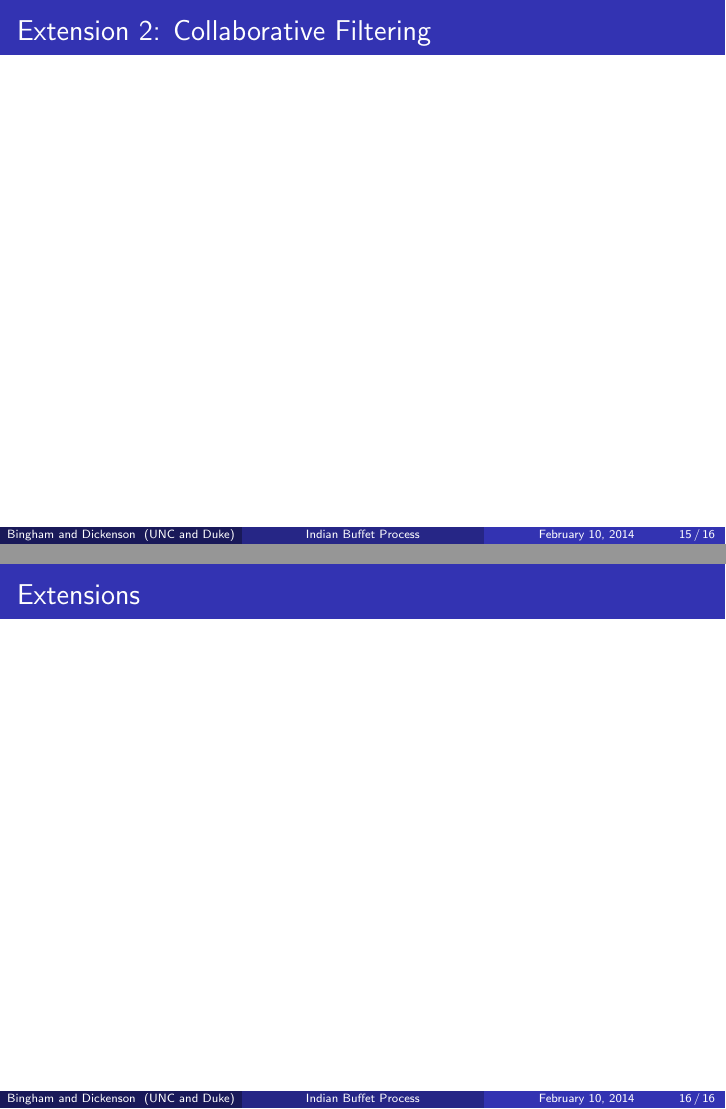
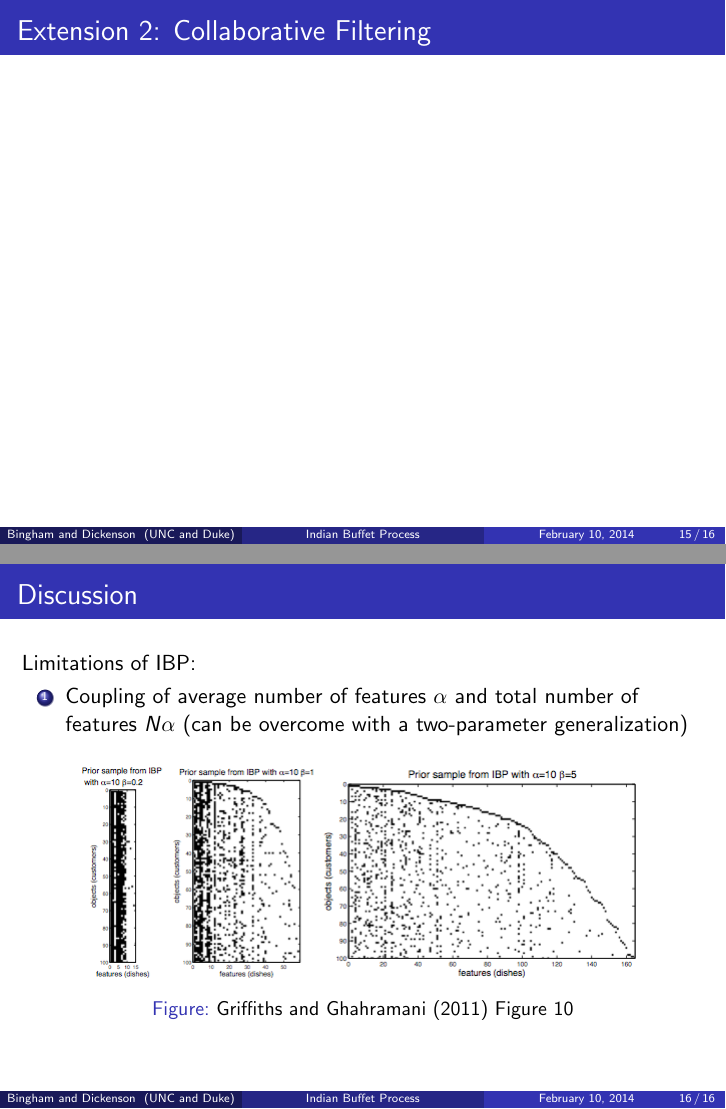
Before and after one commit to mcdickenson/ibp-presentation, LaTeX slides (ibp-slides.tex): pages 15 and 16 of 16, joined at a grey line. Compiled offline with pdfLaTeX.

Commit message:
begin conclusion slide

```diff
--- a/ibp-slides.tex
+++ b/ibp-slides.tex
@@ -199,7 +200,21 @@ Limitation: each object (customer) can only belong to one class (table).
 \end{frame}
 %%%%%%%%%%%%%%%%%%%%%%%%%%%%%%%%%%%%%%%%%
 \begin{frame}
-\frametitle{Extensions}
+\frametitle{Discussion}
+
+
+Limitations of IBP:
+\begin{enumerate}
+\item Coupling of average number of features $\alpha$ and total number of features $N\alpha$ (can be overcome with a two-parameter generalization)
+\end{enumerate}
+
+\begin{figure}
+\begin{center}
+\includegraphics[scale=0.5]{./img/two-parameter-ibp.png}
+\caption{Griffiths and Ghahramani (2011) Figure 10}
+\end{center}
+\end{figure}
+
 \end{frame}
 
 % End of slides
```
Also changed, not shown: ibp-slides.pdf, img/two-parameter-ibp.png (added), ibp-slides.tex (1 more changed lines).
